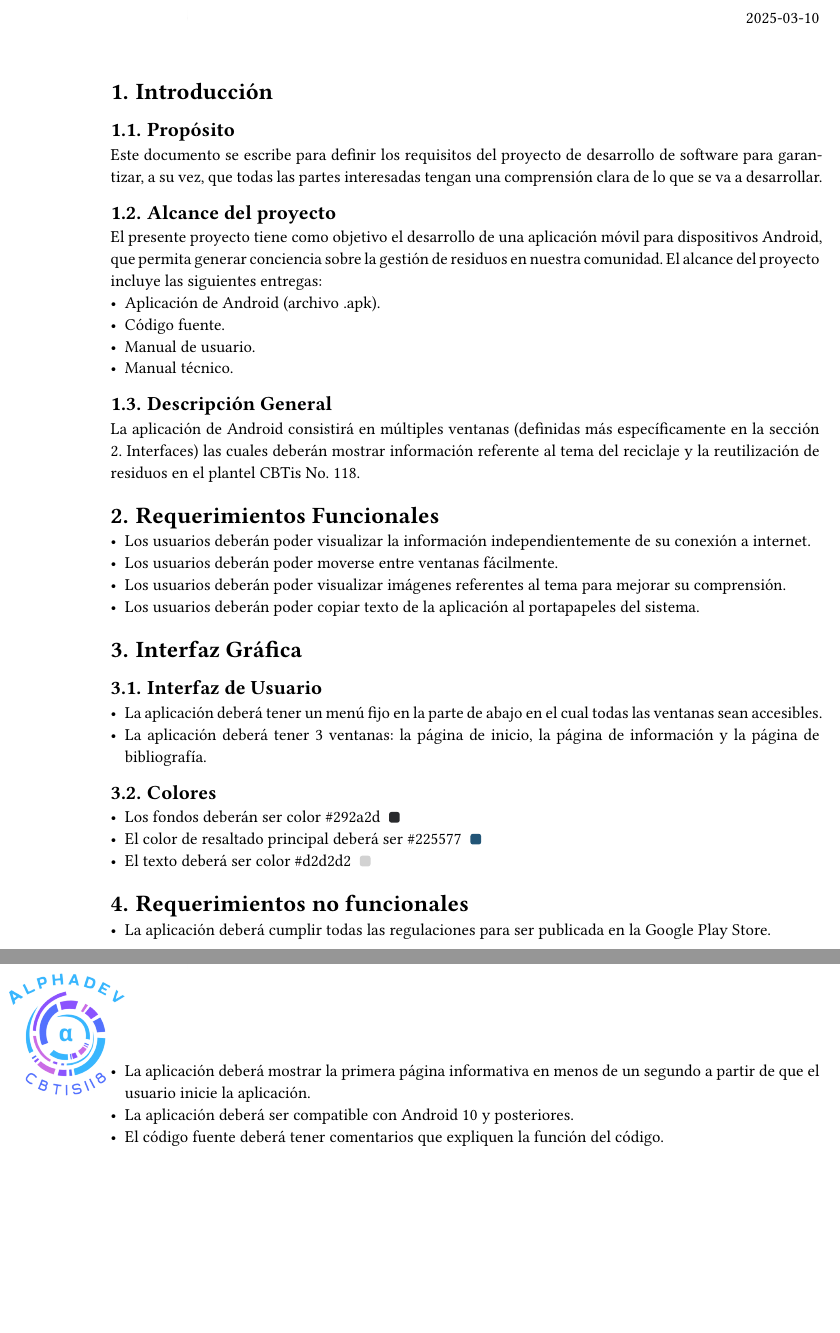
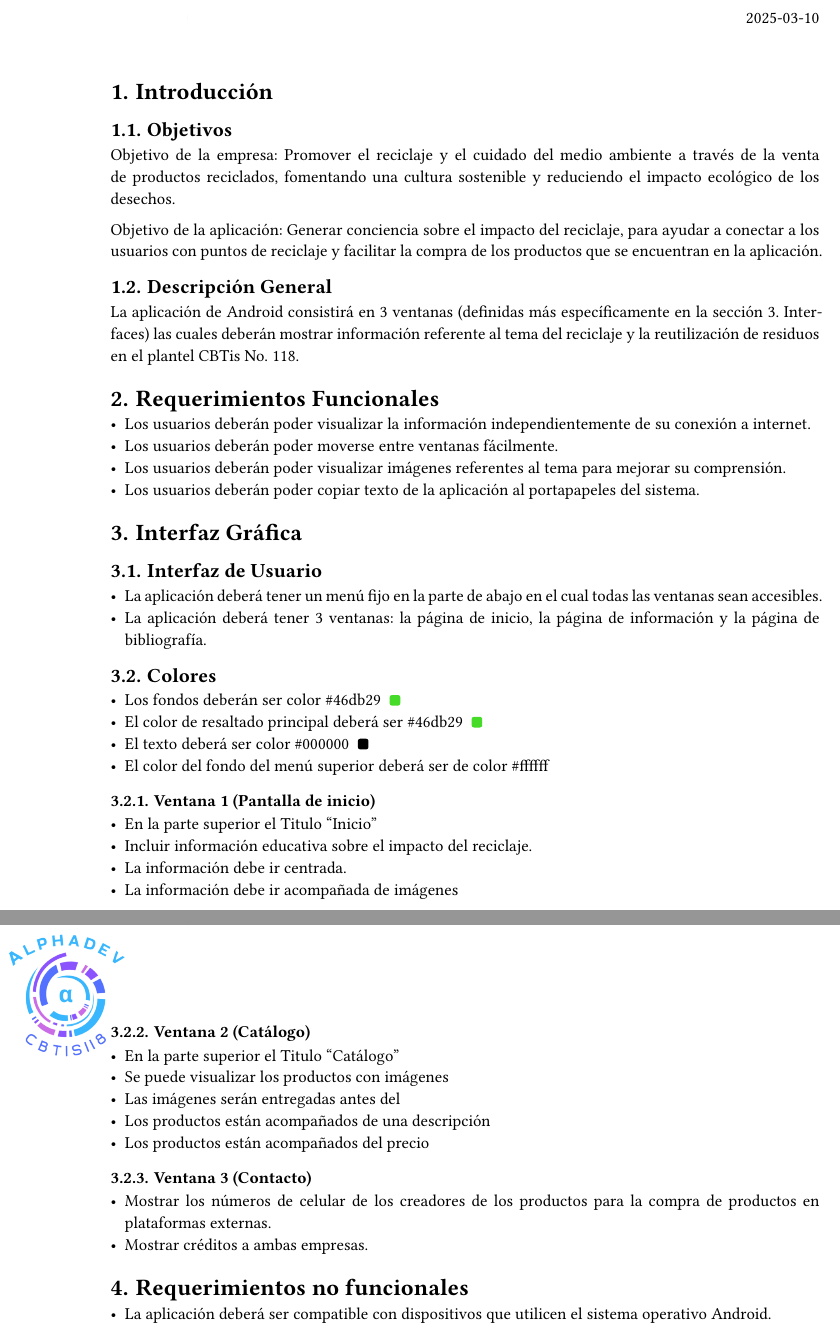
Before and after one commit to mike7d7/semestre-6, a Typst document (requisitos.typ): two parts of pages 1 and 2 of 2, joined at a grey line, cut so that both start at the same text, the shorter picture padded with empty space. Compiled offline with Typst 0.15.

Commit message:
agregar a requisitos.typ

```diff
--- a/requisitos.typ
+++ b/requisitos.typ
@@ -20,7 +20,7 @@
   justify: true,
 )
 #align(center)[
-  = REQUISITOS DE DESARROLLO DE SOFTWARE
+  = REQUISITOS DE DESARROLLO DE LA APP "FUNDADORES"
   \
 ]
 #align(right)[
@@ -30,17 +31,13 @@
 #set heading(numbering: "1.")
 = Introducción
-== Propósito
-Este documento se escribe para definir los requisitos del proyecto de desarrollo de software para garantizar, a su vez, que todas las partes interesadas tengan una comprensión clara de lo que se va a desarrollar.
 
-== Alcance del proyecto
-El presente proyecto tiene como objetivo el desarrollo de una aplicación móvil para dispositivos Android, que permita generar conciencia sobre la gestión de residuos en nuestra comunidad. El alcance del proyecto incluye las siguientes entregas:
-- Aplicación de Android (archivo .apk).
-- Código fuente.
-- Manual de usuario.
-- Manual técnico.
+== Objetivos
+Objetivo de la empresa: Promover el reciclaje y el cuidado del medio ambiente a través de la venta de productos reciclados, fomentando una cultura sostenible y reduciendo el impacto ecológico de los desechos.
+
+Objetivo de la aplicación: Generar conciencia sobre el impacto del reciclaje, para ayudar a conectar a los usuarios con puntos de reciclaje y facilitar la compra de los productos que se encuentran en la aplicación.
 
 == Descripción General
-La aplicación de Android consistirá en múltiples ventanas (definidas más específicamente en la sección 2. Interfaces) las cuales deberán mostrar información referente al tema del reciclaje y la reutilización de residuos en el plantel CBTis No. 118.
+La aplicación de Android consistirá en 3 ventanas (definidas más específicamente en la sección 3. Interfaces) las cuales deberán mostrar información referente al tema del reciclaje y la reutilización de residuos en el plantel CBTis No. 118.
 
 = Requerimientos Funcionales
 - Los usuarios deberán poder visualizar la información independientemente de su conexión a internet.
@@ -64,12 +61,27 @@ La aplicación de Android consistirá en múltiples ventanas (definidas más esp
   radius: 2pt,
 )[#rect(width: 7pt, height: 7pt, fill: rgb(color), radius: 1.5pt)]]
 
-- Los fondos deberán ser color #color_block("#292a2d")
-- El color de resaltado principal deberá ser #color_block("#225577")
-- El texto deberá ser color #color_block("#d2d2d2")
+- Los fondos deberán ser color #color_block("#46db29")
+- El color de resaltado principal deberá ser #color_block("#46db29")
+- El texto deberá ser color #color_block("#000000")
+- El color del fondo del menú superior deberá ser de color #color_block("#ffffff")
+
+=== Ventana 1 (Pantalla de inicio)
+- En la parte superior el Titulo “Inicio”
+- Incluir información educativa sobre el impacto del reciclaje.
+- La información debe ir centrada.
+- La información debe ir acompañada de imágenes
+
+=== Ventana 2 (Catálogo)
+- En la parte superior el Titulo “Catálogo”
+- Se puede visualizar los productos con imágenes
+- Las imágenes serán entregadas antes del
+- Los productos están acompañados de una descripción
+- Los productos están acompañados del precio
+
+=== Ventana 3 (Contacto)
+- Mostrar los números de celular de los creadores de los productos para la compra de productos en plataformas externas.
+- Mostrar créditos a ambas empresas.
 
 = Requerimientos no funcionales
-- La aplicación deberá cumplir todas las regulaciones para ser publicada en la Google Play Store.
-- La aplicación deberá mostrar la primera página informativa en menos de un segundo a partir de que el usuario inicie la aplicación.
-- La aplicación deberá ser compatible con Android 10 y posteriores.
-- El código fuente deberá tener comentarios que expliquen la función del código.
+- La aplicación deberá ser compatible con dispositivos que utilicen el sistema operativo Android.
```
Also changed, not shown: requisitos.typ (1 more changed lines).
